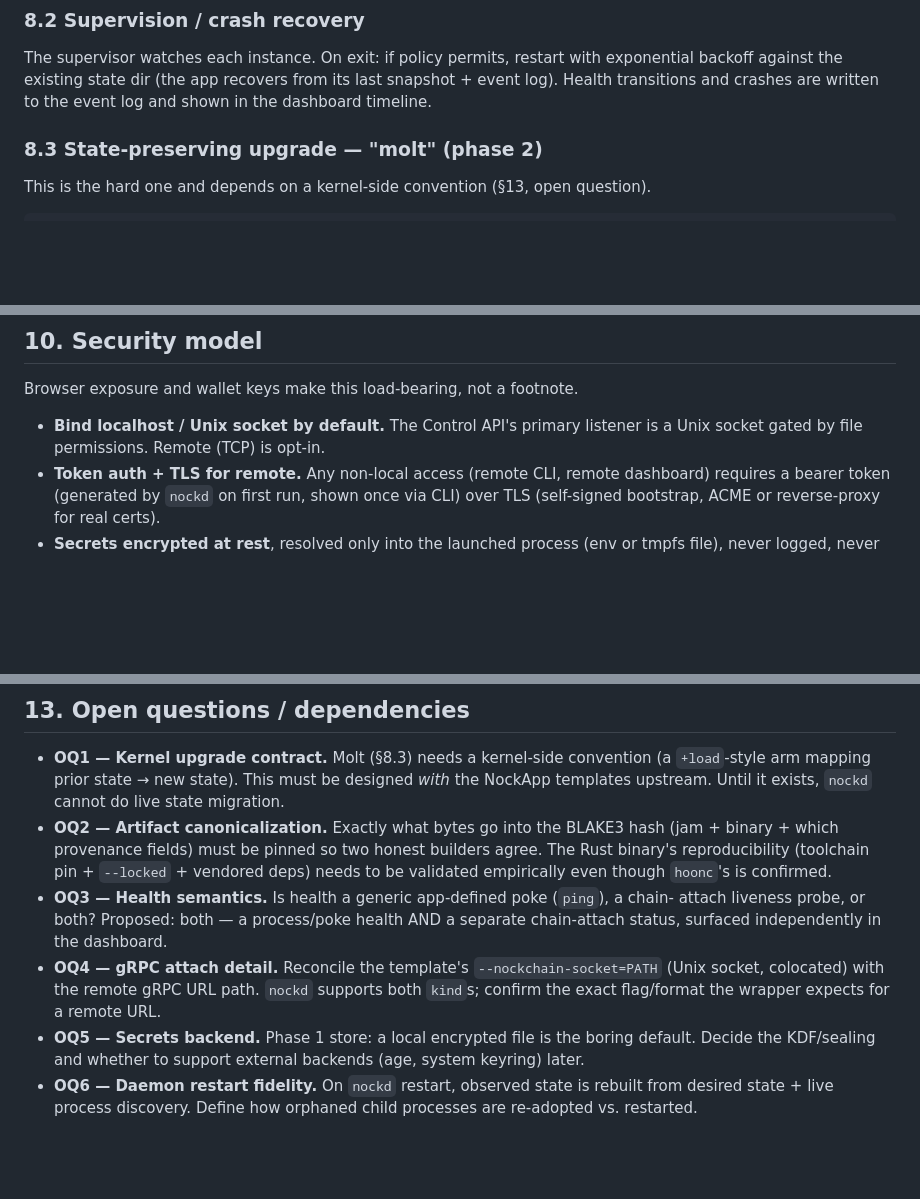
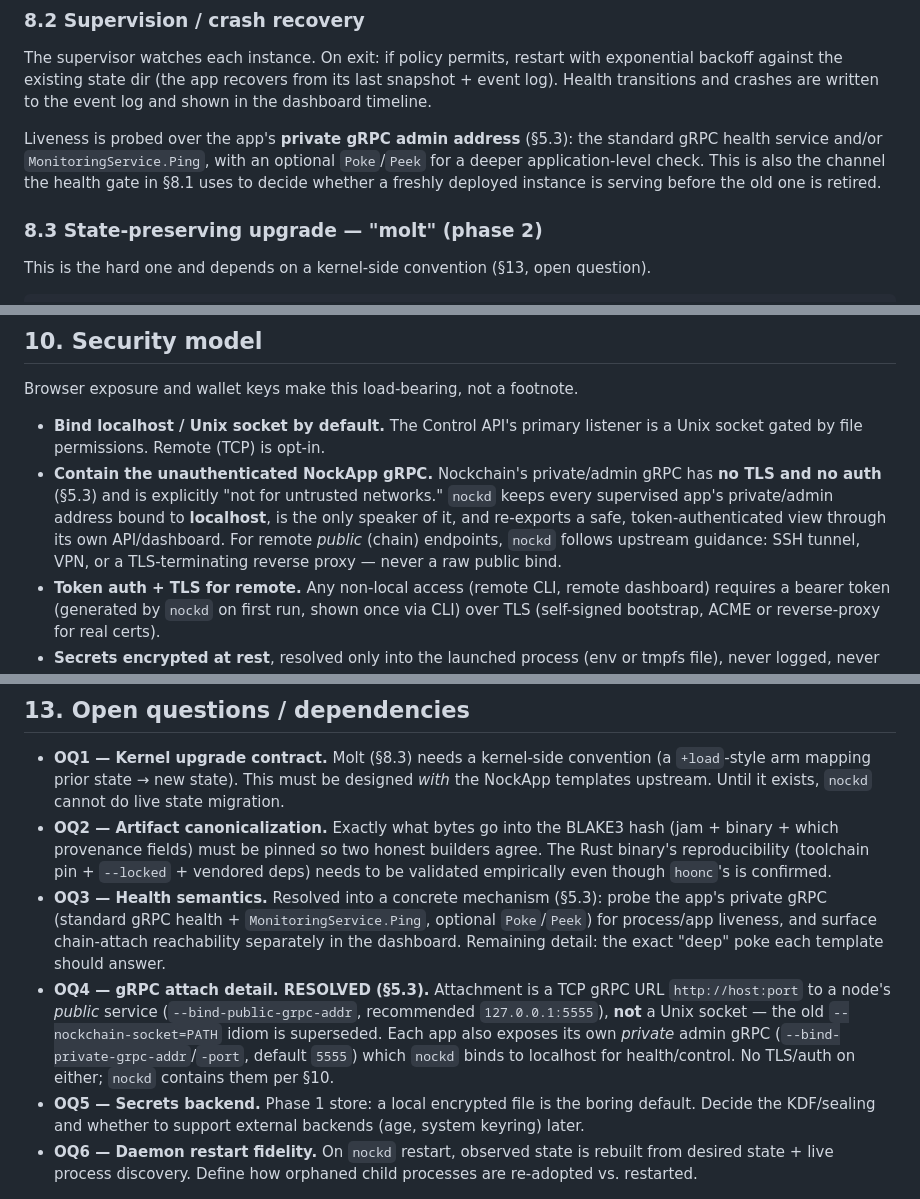
Before and after one commit to sigilante/nockd, a Markdown page: DESIGN.md, 3 parts joined by grey strips. Drawn GitHub-style; blank space fills up the shorter version.

```diff
--- a/DESIGN.md
+++ b/DESIGN.md
@@ -355,6 +407,11 @@ The supervisor watches each instance. On exit: if policy permits, restart with
 exponential backoff against the existing state dir (the app recovers from its last
 snapshot + event log). Health transitions and crashes are written to the event log and
 shown in the dashboard timeline.
+
+Liveness is probed over the app's **private gRPC admin address** (§5.3): the standard gRPC
+health service and/or `MonitoringService.Ping`, with an optional `Poke`/`Peek` for a
+deeper application-level check. This is also the channel the health gate in §8.1 uses to
+decide whether a freshly deployed instance is serving before the old one is retired.
 
 ### 8.3 State-preserving upgrade — "molt" (phase 2)
 
@@ -424,6 +481,12 @@ Browser exposure and wallet keys make this load-bearing, not a footnote.
 
 - **Bind localhost / Unix socket by default.** The Control API's primary listener is a
   Unix socket gated by file permissions. Remote (TCP) is opt-in.
+- **Contain the unauthenticated NockApp gRPC.** Nockchain's private/admin gRPC has **no
+  TLS and no auth** (§5.3) and is explicitly "not for untrusted networks." `nockd` keeps
+  every supervised app's private/admin address bound to **localhost**, is the only speaker
+  of it, and re-exports a safe, token-authenticated view through its own API/dashboard. For
+  remote *public* (chain) endpoints, `nockd` follows upstream guidance: SSH tunnel, VPN, or
+  a TLS-terminating reverse proxy — never a raw public bind.
 - **Token auth + TLS for remote.** Any non-local access (remote CLI, remote dashboard)
   requires a bearer token (generated by `nockd` on first run, shown once via CLI) over
   TLS (self-signed bootstrap, ACME or reverse-proxy for real certs).
@@ -499,12 +562,16 @@ secrets backend (stub with a file ref), heavy tier.
   binary + which provenance fields) must be pinned so two honest builders agree. The Rust
   binary's reproducibility (toolchain pin + `--locked` + vendored deps) needs to be
   validated empirically even though `hoonc`'s is confirmed.
-- **OQ3 — Health semantics.** Is health a generic app-defined poke (`ping`), a chain-
-  attach liveness probe, or both? Proposed: both — a process/poke health AND a separate
-  chain-attach status, surfaced independently in the dashboard.
-- **OQ4 — gRPC attach detail.** Reconcile the template's `--nockchain-socket=PATH` (Unix
-  socket, colocated) with the remote gRPC URL path. `nockd` supports both `kind`s; confirm
-  the exact flag/format the wrapper expects for a remote URL.
+- **OQ3 — Health semantics.** Resolved into a concrete mechanism (§5.3): probe the app's
+  private gRPC (standard gRPC health + `MonitoringService.Ping`, optional `Poke`/`Peek`)
+  for process/app liveness, and surface chain-attach reachability separately in the
+  dashboard. Remaining detail: the exact "deep" poke each template should answer.
+- **OQ4 — gRPC attach detail. RESOLVED (§5.3).** Attachment is a TCP gRPC URL
+  `http://host:port` to a node's *public* service (`--bind-public-grpc-addr`, recommended
+  `127.0.0.1:5555`), **not** a Unix socket — the old `--nockchain-socket=PATH` idiom is
+  superseded. Each app also exposes its own *private* admin gRPC
+  (`--bind-private-grpc-addr`/`-port`, default `5555`) which `nockd` binds to localhost for
+  health/control. No TLS/auth on either; `nockd` contains them per §10.
 - **OQ5 — Secrets backend.** Phase 1 store: a local encrypted file is the boring default.
   Decide the KDF/sealing and whether to support external backends (age, system keyring)
   later.
```
Also changed, not shown: other parts of DESIGN.md (+58 -6 lines).
